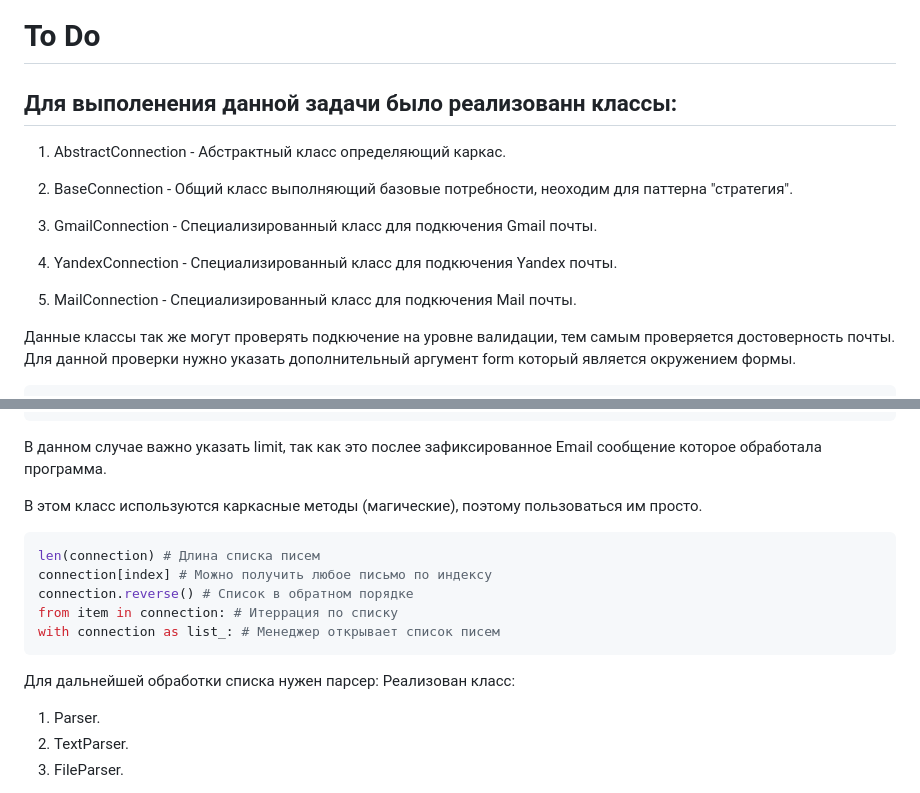
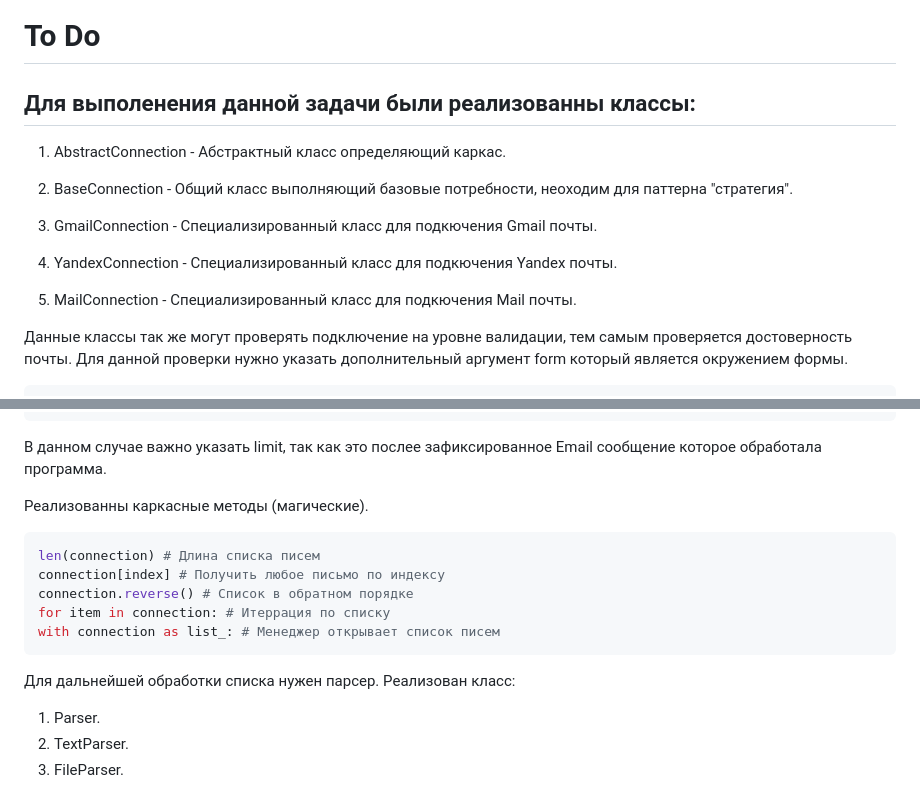
Before and after one commit to sumaro2101/EmailLoaderSocket, a Markdown page: README.md, 2 parts joined by grey strips. Rendered like a GitHub page.

````diff
--- a/README.md
+++ b/README.md
@@ -3,7 +3,7 @@
 Реализация на основе WebSocket
 
 # To Do
-## Для выполенения данной задачи было реализованн классы:
+## Для выполенения данной задачи были реализованны классы:
 1. AbstractConnection - Абстрактный класс определяющий каркас.
 2. BaseConnection - Общий класс выполняющий базовые потребности, неоходим для паттерна "стратегия".
 
@@ -11,7 +11,7 @@
 4. YandexConnection - Специализированный класс для подкючения Yandex почты.
 5. MailConnection - Специализированный класс для подкючения Mail почты.
 
-Данные классы так же могут проверять подкючение на уровне валидации, тем самым
+Данные классы так же могут проверять подключение на уровне валидации, тем самым
 проверяется достоверность почты.
 Для данной проверки нужно указать дополнительный аргумент form который является окружением формы.
 
@@ -34,16 +34,16 @@ connection = server(email.address,
 В данном случае важно указать limit, так как это послее зафиксированное Email сообщение
 которое обработала программа.
 
-В этом класс используются каркасные методы (магические), поэтому пользоваться им просто.
+Реализованны каркасные методы (магические).
 ```Python
 len(connection) # Длина списка писем
-connection[index] # Можно получить любое письмо по индексу
+connection[index] # Получить любое письмо по индексу
 connection.reverse() # Список в обратном порядке
-from item in connection: # Итеррация по списку
+for item in connection: # Итеррация по списку
 with connection as list_: # Менеджер открывает список писем
 ```
 
-Для дальнейшей обработки списка нужен парсер:
+Для дальнейшей обработки списка нужен парсер.
 Реализован класс:
 1. Parser.
 2. TextParser.
````
